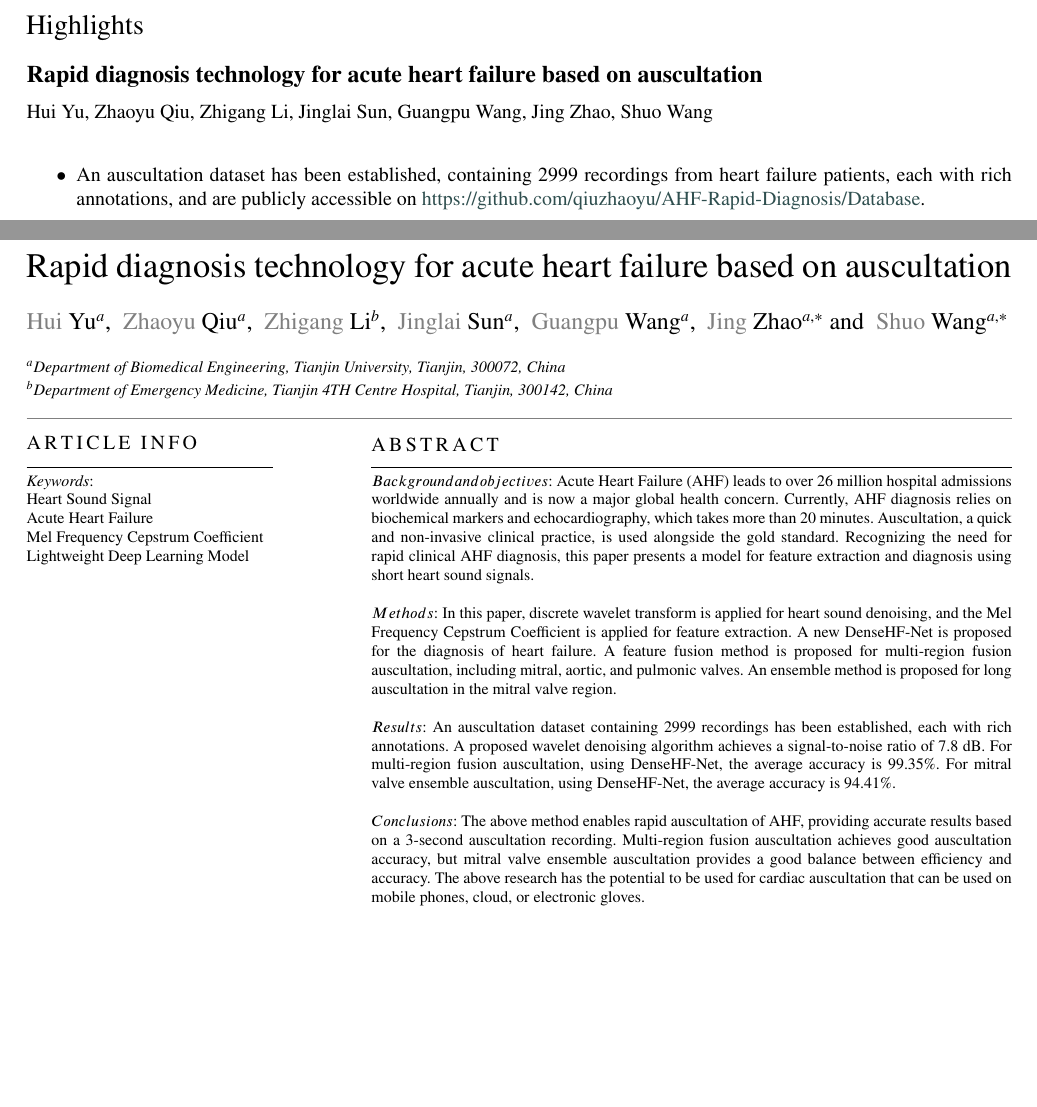
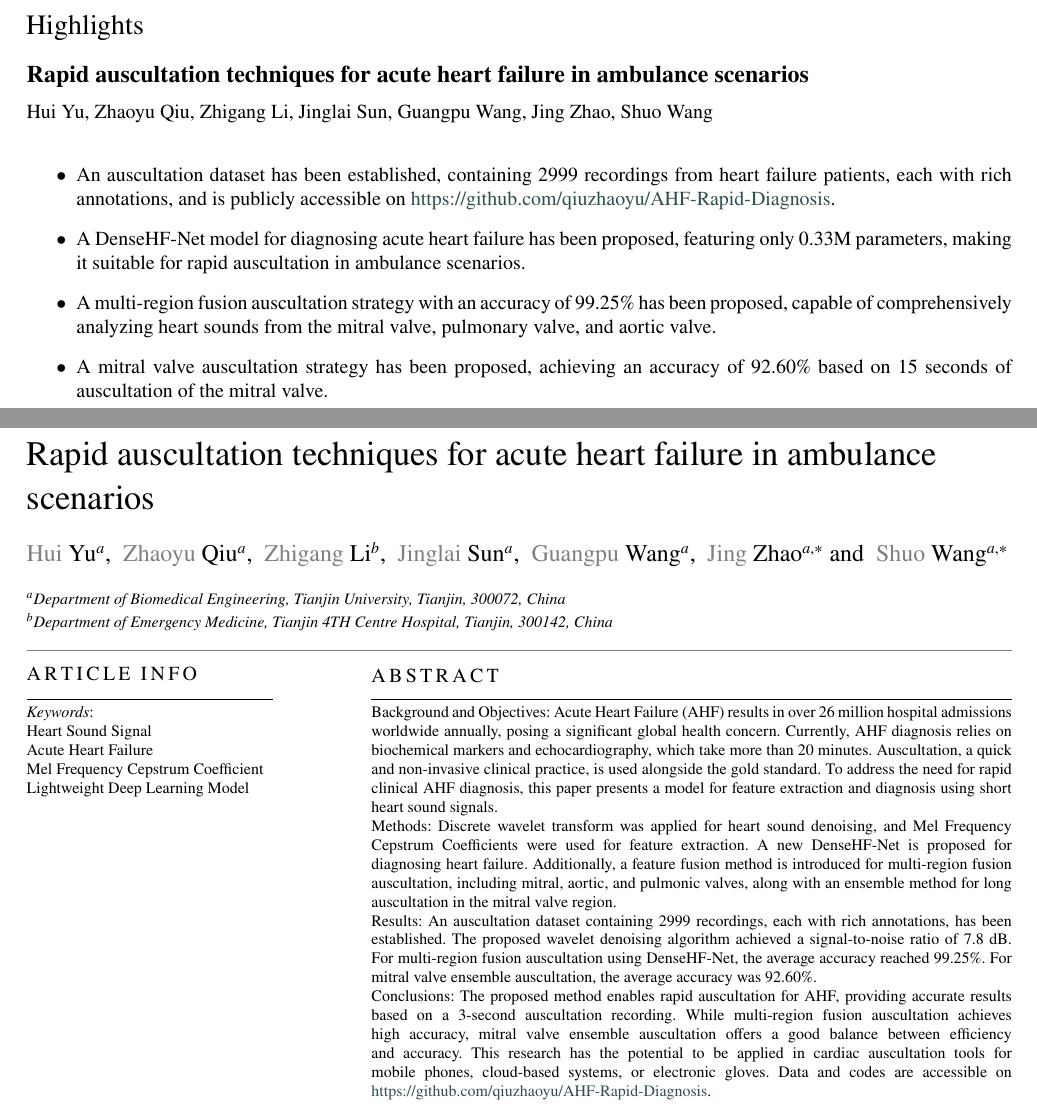
Before and after one commit to qiuzhaoyu/AHF-Rapid-Diagnosis, a LaTeX thesis (AHF_thesis_latex/cas-sc-template.tex, which reads AHF_thesis_latex/sections/abstract.tex): two parts of pages 1 and 2 of 11, joined at a grey line, cut so that both start at the same text, the shorter picture padded with empty space. Compiled offline with pdfLaTeX.

Commit message:
2024Aug12, 16:04

```diff
--- a/AHF_thesis_latex/cas-sc-template.tex
+++ b/AHF_thesis_latex/cas-sc-template.tex
@@ -36,13 +36,13 @@
 \def\textpagefraction{.001}
 
 % Short title
-\shorttitle{Rapid diagnosis technology for acute heart failure based on auscultation}
+\shorttitle{Rapid auscultation techniques for acute heart failure in ambulance scenarios}
 
 % Short author
 \shortauthors{Hui et~al.}
 
 % Main title of the paper
-\title [mode = title]{Rapid diagnosis technology for acute heart failure based on auscultation}
+\title [mode = title]{Rapid auscultation techniques for acute heart failure in ambulance scenarios}
 
 % Author
 \author[1]{Hui Yu}
@@ -80,10 +80,12 @@
 
 % Research highlights
 \begin{highlights}
-\item An auscultation dataset has been established, containing 2999  recordings from heart failure patients, each with rich annotations, and are publicly accessible on \href{https://github.com/qiuzhaoyu/AHF-Rapid-Diagnosis/Database}{https://github.com/qiuzhaoyu/AHF-Rapid-Diagnosis/Database}.
-% \item A wavelet denoising algorithm and a lightweight DenseHF-Net have been developed for short-duration auscultation, aiming at rapid diagnosis of acute heart failure.
-% \item We have introduced two auscultation strategies: multi-region fusion auscultation and mitral valve auscultation. Multi-region fusion auscultation is designed for monitoring scenes, while mitral valve auscultation is designed for rapid diagnosis in cases of heart failure emergencies.
-\end{highlights}
+    \item An auscultation dataset has been established, containing 2999 recordings from heart failure patients, each with rich annotations, and is publicly accessible on \href{https://github.com/qiuzhaoyu/AHF-Rapid-Diagnosis}{https://github.com/qiuzhaoyu/AHF-Rapid-Diagnosis}.
+    \item A DenseHF-Net model for diagnosing acute heart failure has been proposed, featuring only 0.33M parameters, making it suitable for rapid auscultation in ambulance scenarios.
+    \item A multi-region fusion auscultation strategy with an accuracy of 99.25\% has been proposed, capable of comprehensively analyzing heart sounds from the mitral valve, pulmonary valve, and aortic valve.
+    \item A mitral valve auscultation strategy has been proposed, achieving an accuracy of 92.60\% based on 15 seconds of auscultation of the mitral valve.
+    \end{highlights}
+
 
 \begin{keywords}
 \sep Heart Sound Signal\sep Acute Heart Failure\sep Mel Frequency Cepstrum Coefficient\sep Lightweight Deep Learning Model
--- a/AHF_thesis_latex/sections/abstract.tex
+++ b/AHF_thesis_latex/sections/abstract.tex
@@ -1,9 +1,6 @@
 \begin{abstract}
-\noindent $Background and objectives$: Acute Heart Failure (AHF) leads to over 26 million hospital admissions worldwide annually and is now a major global health concern. Currently, AHF diagnosis relies on biochemical markers and echocardiography, which takes more than 20 minutes. Auscultation, a quick and non-invasive clinical practice, is used alongside the gold standard. Recognizing the need for rapid clinical AHF diagnosis, this paper presents a model for feature extraction and diagnosis using short heart sound signals.\\
-
-\noindent $Methods$: In this paper, discrete wavelet transform is applied for heart sound denoising, and the Mel Frequency Cepstrum Coefficient is applied for feature extraction. A new DenseHF-Net is proposed for the diagnosis of heart failure. A feature fusion method is proposed for multi-region fusion auscultation, including mitral, aortic, and pulmonic valves. An ensemble method is proposed for long auscultation in the mitral valve region.\\
-
-\noindent $Results$: An auscultation dataset containing 2999 recordings has been established, each with rich annotations. A proposed wavelet denoising algorithm achieves a signal-to-noise ratio of 7.8 dB. For multi-region fusion auscultation, using DenseHF-Net, the average accuracy is 99.35\%. For mitral valve ensemble auscultation, using DenseHF-Net, the average accuracy is 94.41\%.\\
-
-\noindent $Conclusions$: The above method enables rapid auscultation of AHF, providing accurate results based on a 3-second auscultation recording. Multi-region fusion auscultation achieves good auscultation accuracy, but mitral valve ensemble auscultation provides a good balance between efficiency and accuracy. The above research has the potential to be used for cardiac auscultation that can be used on mobile phones, cloud, or electronic gloves.\\
-\end{abstract}
+    \noindent Background and Objectives: Acute Heart Failure (AHF) results in over 26 million hospital admissions worldwide annually, posing a significant global health concern. Currently, AHF diagnosis relies on biochemical markers and echocardiography, which take more than 20 minutes. Auscultation, a quick and non-invasive clinical practice, is used alongside the gold standard. To address the need for rapid clinical AHF diagnosis, this paper presents a model for feature extraction and diagnosis using short heart sound signals.\\
+    \noindent Methods: Discrete wavelet transform was applied for heart sound denoising, and Mel Frequency Cepstrum Coefficients were used for feature extraction. A new DenseHF-Net is proposed for diagnosing heart failure. Additionally, a feature fusion method is introduced for multi-region fusion auscultation, including mitral, aortic, and pulmonic valves, along with an ensemble method for long auscultation in the mitral valve region. \\
+    \noindent Results: An auscultation dataset containing 2999 recordings, each with rich annotations, has been established. The proposed wavelet denoising algorithm achieved a signal-to-noise ratio of 7.8 dB. For multi-region fusion auscultation using DenseHF-Net, the average accuracy reached 99.25\%. For mitral valve ensemble auscultation, the average accuracy was 92.60\%.\\
+    \noindent Conclusions: The proposed method enables rapid auscultation for AHF, providing accurate results based on a 3-second auscultation recording. While multi-region fusion auscultation achieves high accuracy, mitral valve ensemble auscultation offers a good balance between efficiency and accuracy. This research has the potential to be applied in cardiac auscultation tools for mobile phones, cloud-based systems, or electronic gloves. Data and codes are accessible on \href{https://github.com/qiuzhaoyu/AHF-Rapid-Diagnosis}{https://github.com/qiuzhaoyu/AHF-Rapid-Diagnosis}.\\
+    \end{abstract}
```
Also changed, not shown: AHF_thesis_latex/sections/Results.tex (+1 -1 lines), 3 other files.
